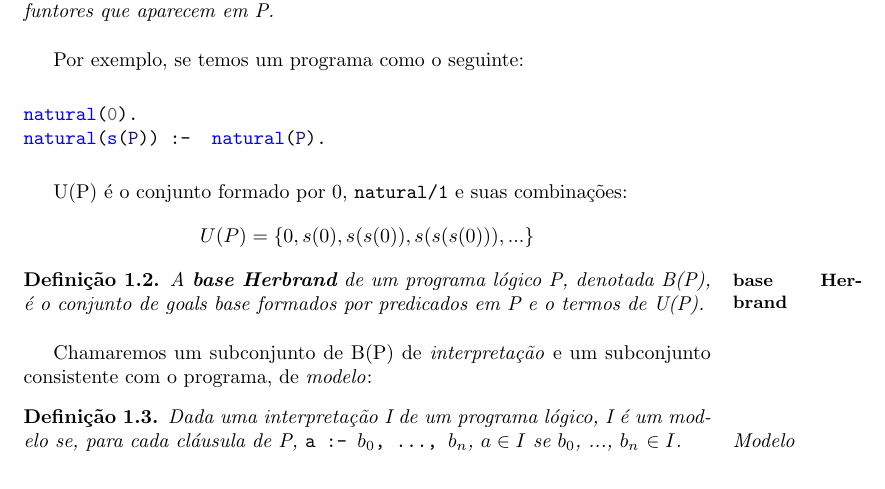
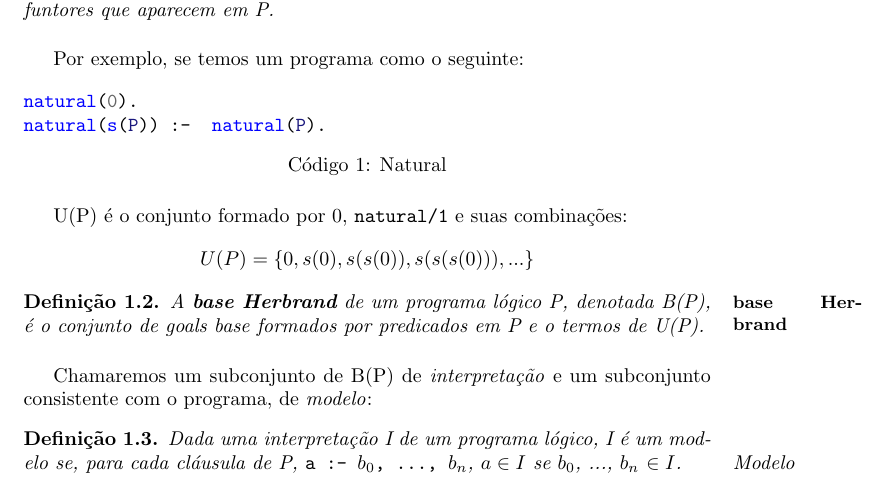
Before and after one commit to ericlesaquiles/Otimizacao-por-restricoes-logicas, a LaTeX document (doc/Cap2/[LOG]Cap2.tex): part of page 1 of 7, cut so that both start at the same text. The pictures show the PDF file doc/Cap2/[LOG]Cap2.pdf that the author committed with the source.

Commit message:
Added caption to Cap2

```diff
--- a/doc/Cap2/[LOG]Cap2.tex
+++ b/doc/Cap2/[LOG]Cap2.tex
@@ -25,7 +25,10 @@ O significado declarativo é baseado na assim chamada teoria de modelos. Para tr
 
 Por exemplo, se temos um programa como o seguinte:
 
+    \begin{listing}
 \inputminted{prolog}{../Exemplos/Cap2/prog1_natural.pl}\label{lst:natural}
+\caption{Natural}
+    \end{listing}
 
 U(P) é o conjunto formado por 0, \funtor{natural/1} e suas combinações:
 \[
```
Also changed, not shown: doc/Cap2/[LOG]Cap2C.tex (+2 -0 lines), doc/Cap2/[LOG]Cap2.pdf.
